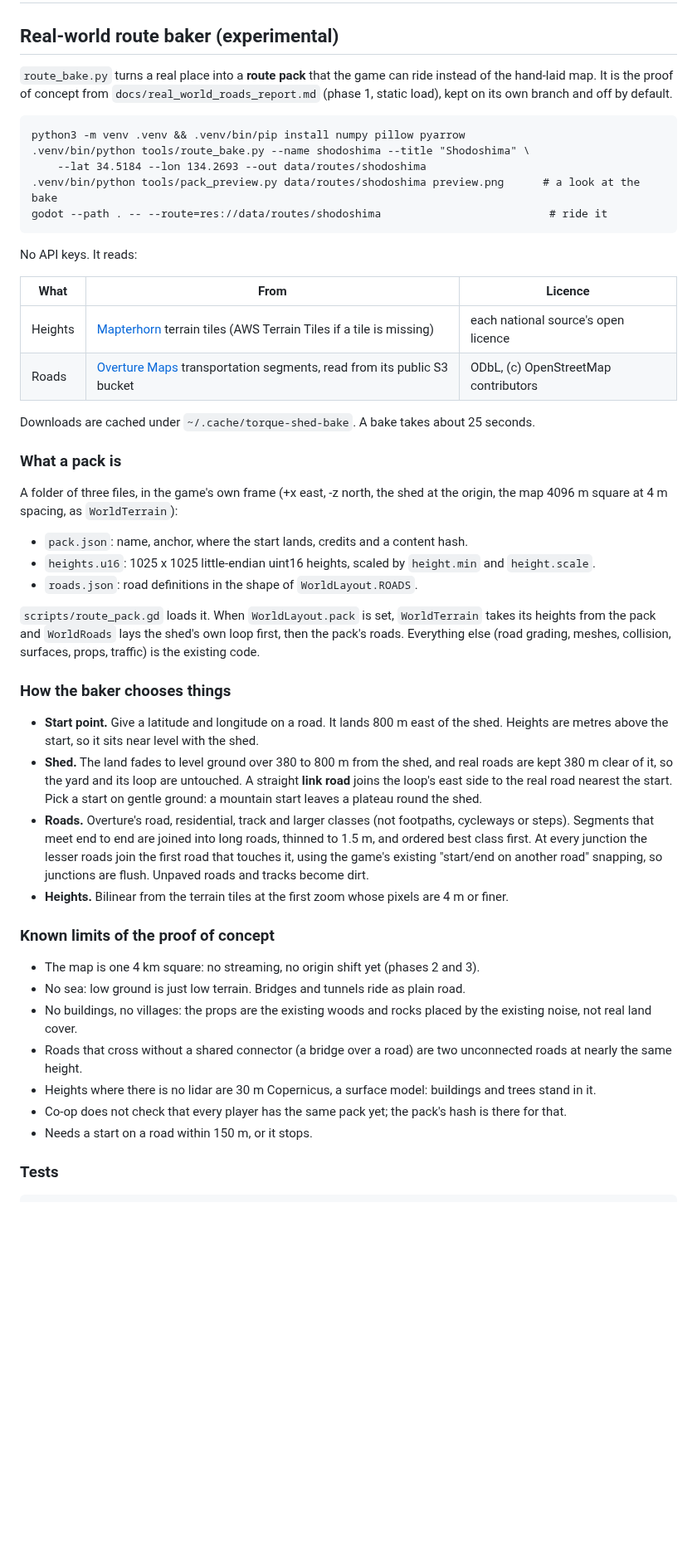
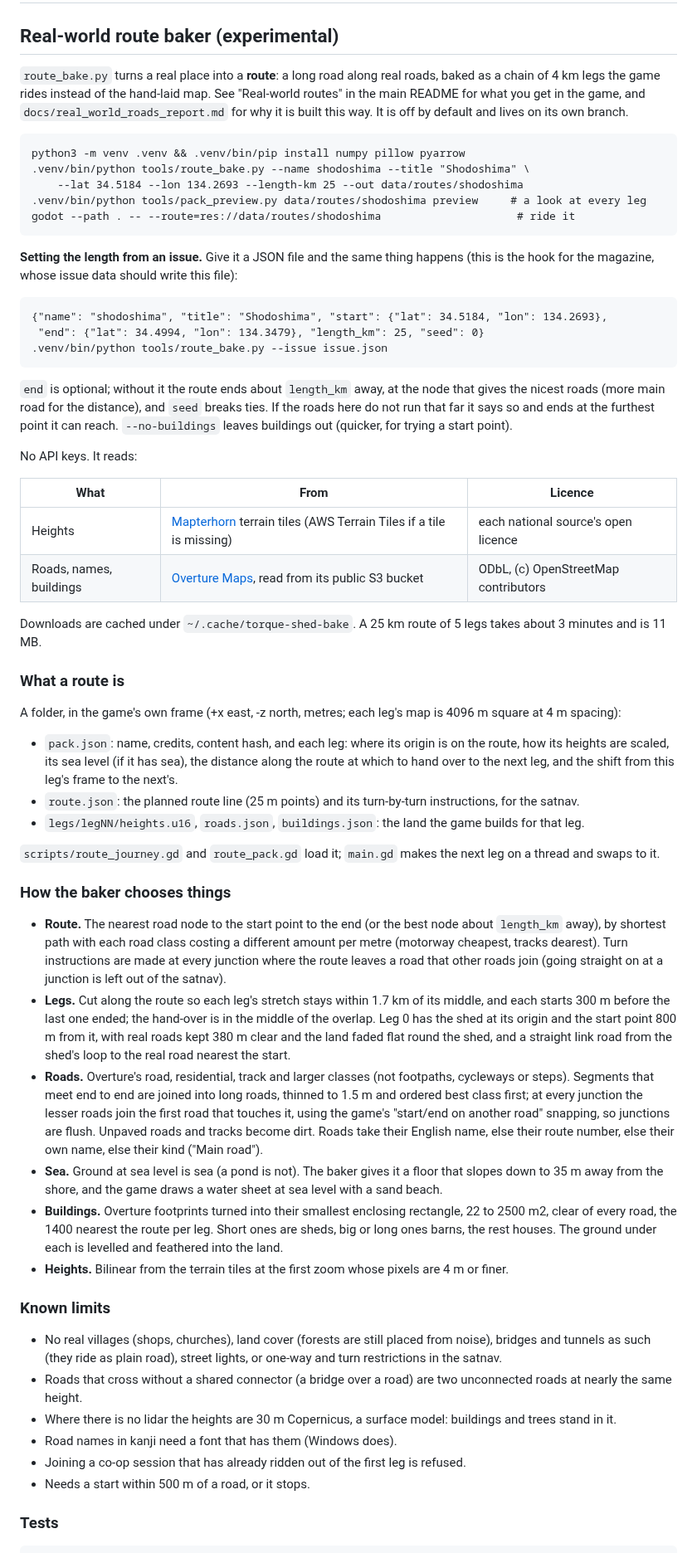
Before and after one commit to Beenster99/torque-shed, a Markdown page: tools/README.md, the part around one of its changes. Shown at 83% size. Drawn GitHub-style; blank space fills up the shorter version.

````diff
--- a/tools/README.md
+++ b/tools/README.md
@@ -2,62 +2,83 @@
 
 ## Real-world route baker (experimental)
 
-`route_bake.py` turns a real place into a **route pack** that the game can ride instead of the hand-laid map.
-It is the proof of concept from `docs/real_world_roads_report.md` (phase 1, static load), kept on its own
-branch and off by default.
+`route_bake.py` turns a real place into a **route**: a long road along real roads, baked as a chain of 4 km legs the
+game rides instead of the hand-laid map. See "Real-world routes" in the main README for what you get in the game, and
+`docs/real_world_roads_report.md` for why it is built this way. It is off by default and lives on its own branch.
 
 ```
 python3 -m venv .venv && .venv/bin/pip install numpy pillow pyarrow
 .venv/bin/python tools/route_bake.py --name shodoshima --title "Shodoshima" \
-    --lat 34.5184 --lon 134.2693 --out data/routes/shodoshima
-.venv/bin/python tools/pack_preview.py data/routes/shodoshima preview.png      # a look at the bake
-godot --path . -- --route=res://data/routes/shodoshima                          # ride it
+    --lat 34.5184 --lon 134.2693 --length-km 25 --out data/routes/shodoshima
+.venv/bin/python tools/pack_preview.py data/routes/shodoshima preview     # a look at every leg
+godot --path . -- --route=res://data/routes/shodoshima                     # ride it
 ```
+
+**Setting the length from an issue.** Give it a JSON file and the same thing happens (this is the hook for the
+magazine, whose issue data should write this file):
+
+```
+{"name": "shodoshima", "title": "Shodoshima", "start": {"lat": 34.5184, "lon": 134.2693},
+ "end": {"lat": 34.4994, "lon": 134.3479}, "length_km": 25, "seed": 0}
+.venv/bin/python tools/route_bake.py --issue issue.json
+```
+
+`end` is optional; without it the route ends about `length_km` away, at the node that gives the nicest roads (more
+main road for the distance), and `seed` breaks ties. If the roads here do not run that far it says so and ends at the
+furthest point it can reach. `--no-buildings` leaves buildings out (quicker, for trying a start point).
 
 No API keys. It reads:
 
 | What | From | Licence |
 | --- | --- | --- |
 | Heights | [Mapterhorn](https://mapterhorn.com) terrain tiles (AWS Terrain Tiles if a tile is missing) | each national source's open licence |
-| Roads | [Overture Maps](https://overturemaps.org) transportation segments, read from its public S3 bucket | ODbL, (c) OpenStreetMap contributors |
+| Roads, names, buildings | [Overture Maps](https://overturemaps.org), read from its public S3 bucket | ODbL, (c) OpenStreetMap contributors |
 
-Downloads are cached under `~/.cache/torque-shed-bake`. A bake takes about 25 seconds.
+Downloads are cached under `~/.cache/torque-shed-bake`. A 25 km route of 5 legs takes about 3 minutes and is 11 MB.
 
-### What a pack is
+### What a route is
 
-A folder of three files, in the game's own frame (+x east, -z north, the shed at the origin, the map 4096 m
-square at 4 m spacing, as `WorldTerrain`):
+A folder, in the game's own frame (+x east, -z north, metres; each leg's map is 4096 m square at 4 m spacing):
 
-- `pack.json`: name, anchor, where the start lands, credits and a content hash.
-- `heights.u16`: 1025 x 1025 little-endian uint16 heights, scaled by `height.min` and `height.scale`.
-- `roads.json`: road definitions in the shape of `WorldLayout.ROADS`.
+- `pack.json`: name, credits, content hash, and each leg: where its origin is on the route, how its heights are
+  scaled, its sea level (if it has sea), the distance along the route at which to hand over to the next leg, and the
+  shift from this leg's frame to the next's.
+- `route.json`: the planned route line (25 m points) and its turn-by-turn instructions, for the satnav.
+- `legs/legNN/heights.u16`, `roads.json`, `buildings.json`: the land the game builds for that leg.
 
-`scripts/route_pack.gd` loads it. When `WorldLayout.pack` is set, `WorldTerrain` takes its heights from the
-pack and `WorldRoads` lays the shed's own loop first, then the pack's roads. Everything else (road grading,
-meshes, collision, surfaces, props, traffic) is the existing code.
+`scripts/route_journey.gd` and `route_pack.gd` load it; `main.gd` makes the next leg on a thread and swaps to it.
 
 ### How the baker chooses things
 
-- **Start point.** Give a latitude and longitude on a road. It lands 800 m east of the shed. Heights are
-  metres above the start, so it sits near level with the shed.
-- **Shed.** The land fades to level ground over 380 to 800 m from the shed, and real roads are kept 380 m
-  clear of it, so the yard and its loop are untouched. A straight **link road** joins the loop's east side to
-  the real road nearest the start. Pick a start on gentle ground: a mountain start leaves a plateau round the shed.
-- **Roads.** Overture's road, residential, track and larger classes (not footpaths, cycleways or steps).
-  Segments that meet end to end are joined into long roads, thinned to 1.5 m, and ordered best class first.
-  At every junction the lesser roads join the first road that touches it, using the game's existing
-  "start/end on another road" snapping, so junctions are flush. Unpaved roads and tracks become dirt.
+- **Route.** The nearest road node to the start point to the end (or the best node about `length_km` away), by
+  shortest path with each road class costing a different amount per metre (motorway cheapest, tracks dearest). Turn
+  instructions are made at every junction where the route leaves a road that other roads join (going straight on at
+  a junction is left out of the satnav).
+- **Legs.** Cut along the route so each leg's stretch stays within 1.7 km of its middle, and each starts 300 m before
+  the last one ended; the hand-over is in the middle of the overlap. Leg 0 has the shed at its origin and the start
+  point 800 m from it, with real roads kept 380 m clear and the land faded flat round the shed, and a straight link
+  road from the shed's loop to the real road nearest the start.
+- **Roads.** Overture's road, residential, track and larger classes (not footpaths, cycleways or steps). Segments that
+  meet end to end are joined into long roads, thinned to 1.5 m and ordered best class first; at every junction the
+  lesser roads join the first road that touches it, using the game's "start/end on another road" snapping, so
+  junctions are flush. Unpaved roads and tracks become dirt. Roads take their English name, else their route number,
+  else their own name, else their kind ("Main road").
+- **Sea.** Ground at sea level is sea (a pond is not). The baker gives it a floor that slopes down to 35 m away from
+  the shore, and the game draws a water sheet at sea level with a sand beach.
+- **Buildings.** Overture footprints turned into their smallest enclosing rectangle, 22 to 2500 m2, clear of every
+  road, the 1400 nearest the route per leg. Short ones are sheds, big or long ones barns, the rest houses. The ground
+  under each is levelled and feathered into the land.
 - **Heights.** Bilinear from the terrain tiles at the first zoom whose pixels are 4 m or finer.
 
-### Known limits of the proof of concept
+### Known limits
 
-- The map is one 4 km square: no streaming, no origin shift yet (phases 2 and 3).
-- No sea: low ground is just low terrain. Bridges and tunnels ride as plain road.
-- No buildings, no villages: the props are the existing woods and rocks placed by the existing noise, not real land cover.
+- No real villages (shops, churches), land cover (forests are still placed from noise), bridges and tunnels as such
+  (they ride as plain road), street lights, or one-way and turn restrictions in the satnav.
 - Roads that cross without a shared connector (a bridge over a road) are two unconnected roads at nearly the same height.
-- Heights where there is no lidar are 30 m Copernicus, a surface model: buildings and trees stand in it.
-- Co-op does not check that every player has the same pack yet; the pack's hash is there for that.
-- Needs a start on a road within 150 m, or it stops.
+- Where there is no lidar the heights are 30 m Copernicus, a surface model: buildings and trees stand in it.
+- Road names in kanji need a font that has them (Windows does).
+- Joining a co-op session that has already ridden out of the first leg is refused.
+- Needs a start within 500 m of a road, or it stops.
 
 ### Tests
 
````
Also changed, not shown: other parts of tools/README.md (+1 -0 lines), README.md (+15 -0 lines), docs/real_world_roads_report.md (+24 -19 lines), docs/images/route_buildings.jpg (added), docs/images/route_satnav.png (added), docs/images/route_sea.jpg (added), 12 other files.
